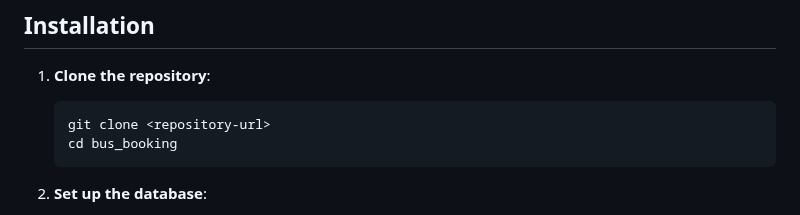
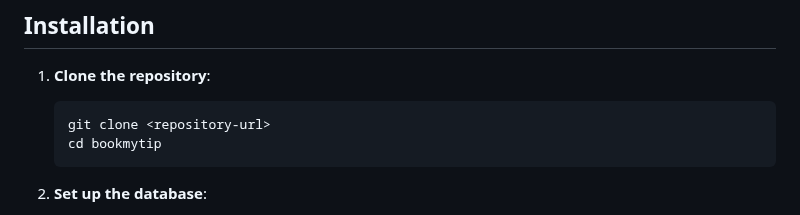
Before and after one commit to makwanagautam41/bookmytrip, a Markdown page: README.md, the part around the change. Drawn GitHub-style.

````diff
--- a/README.md
+++ b/README.md
@@ -53,7 +53,7 @@ The `/bookmytrip` directory contains the application's files organized as follow
 1. **Clone the repository**:
    ```bash
    git clone <repository-url>
-   cd bus_booking
+   cd bookmytip
    ```
 
 2. **Set up the database**:
````
